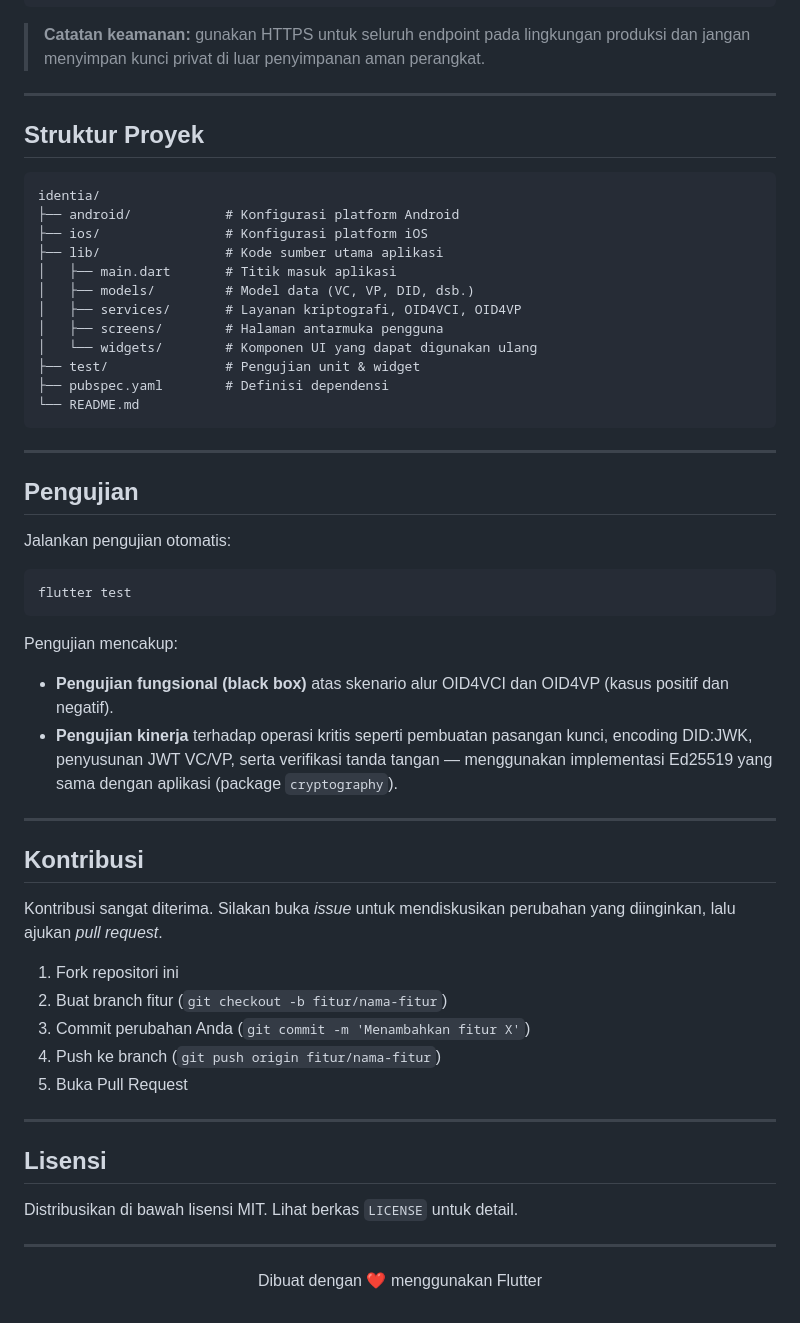
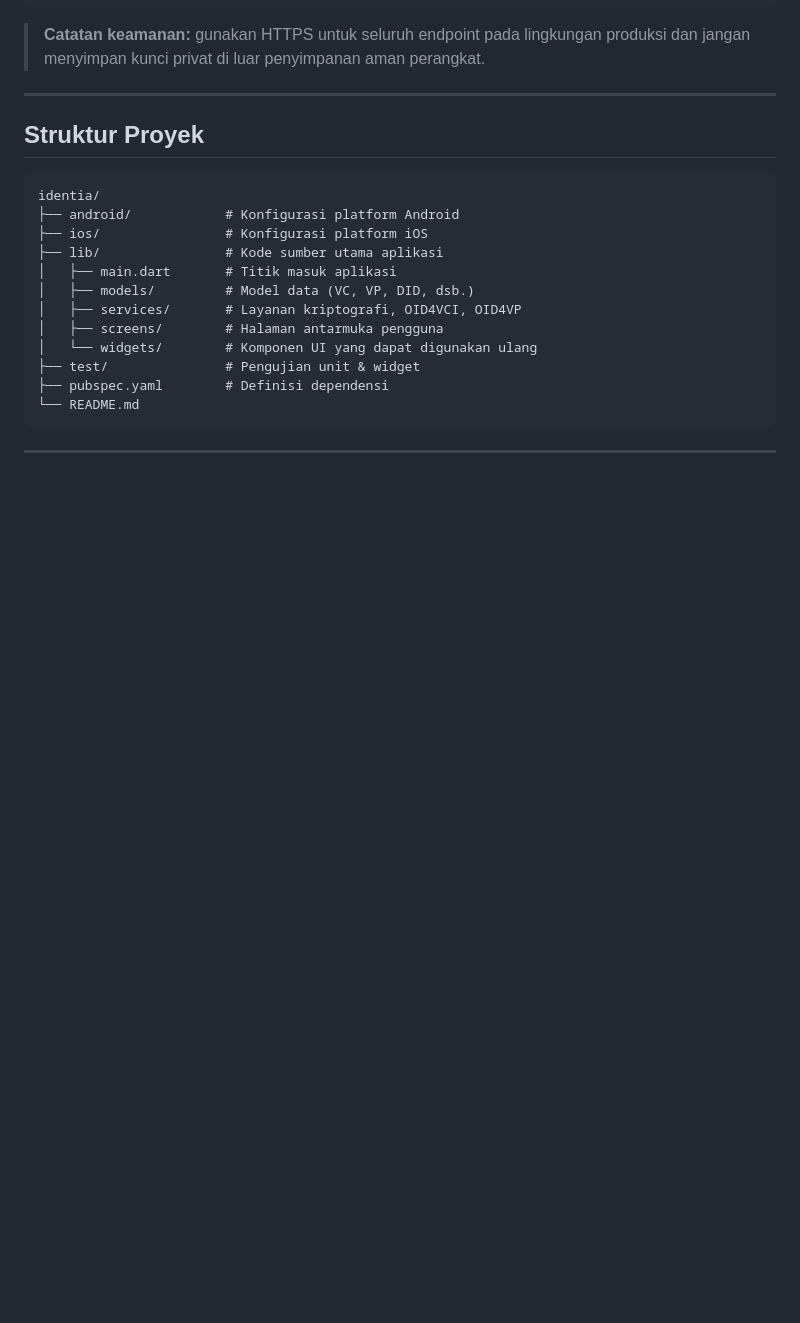
Before and after one commit to DevaFinanda/Holder-TA, a Markdown page: README.md, the part around the change. GitHub-like rendering; blank space fills up the shorter version.

````diff
--- a/README.md
+++ b/README.md
@@ -144,38 +144,3 @@ identia/
 ```
 
 ---
-
-## Pengujian
-
-Jalankan pengujian otomatis:
-
-```bash
-flutter test
-```
-
-Pengujian mencakup:
-
-- **Pengujian fungsional (black box)** atas skenario alur OID4VCI dan OID4VP (kasus positif dan negatif).
-- **Pengujian kinerja** terhadap operasi kritis seperti pembuatan pasangan kunci, encoding DID:JWK, penyusunan JWT VC/VP, serta verifikasi tanda tangan — menggunakan implementasi Ed25519 yang sama dengan aplikasi (package `cryptography`).
-
----
-
-## Kontribusi
-
-Kontribusi sangat diterima. Silakan buka *issue* untuk mendiskusikan perubahan yang diinginkan, lalu ajukan *pull request*.
-
-1. Fork repositori ini
-2. Buat branch fitur (`git checkout -b fitur/nama-fitur`)
-3. Commit perubahan Anda (`git commit -m 'Menambahkan fitur X'`)
-4. Push ke branch (`git push origin fitur/nama-fitur`)
-5. Buka Pull Request
-
----
-
-## Lisensi
-
-Distribusikan di bawah lisensi MIT. Lihat berkas `LICENSE` untuk detail.
-
----
-
-<p align="center">Dibuat dengan ❤️ menggunakan Flutter</p>
````
